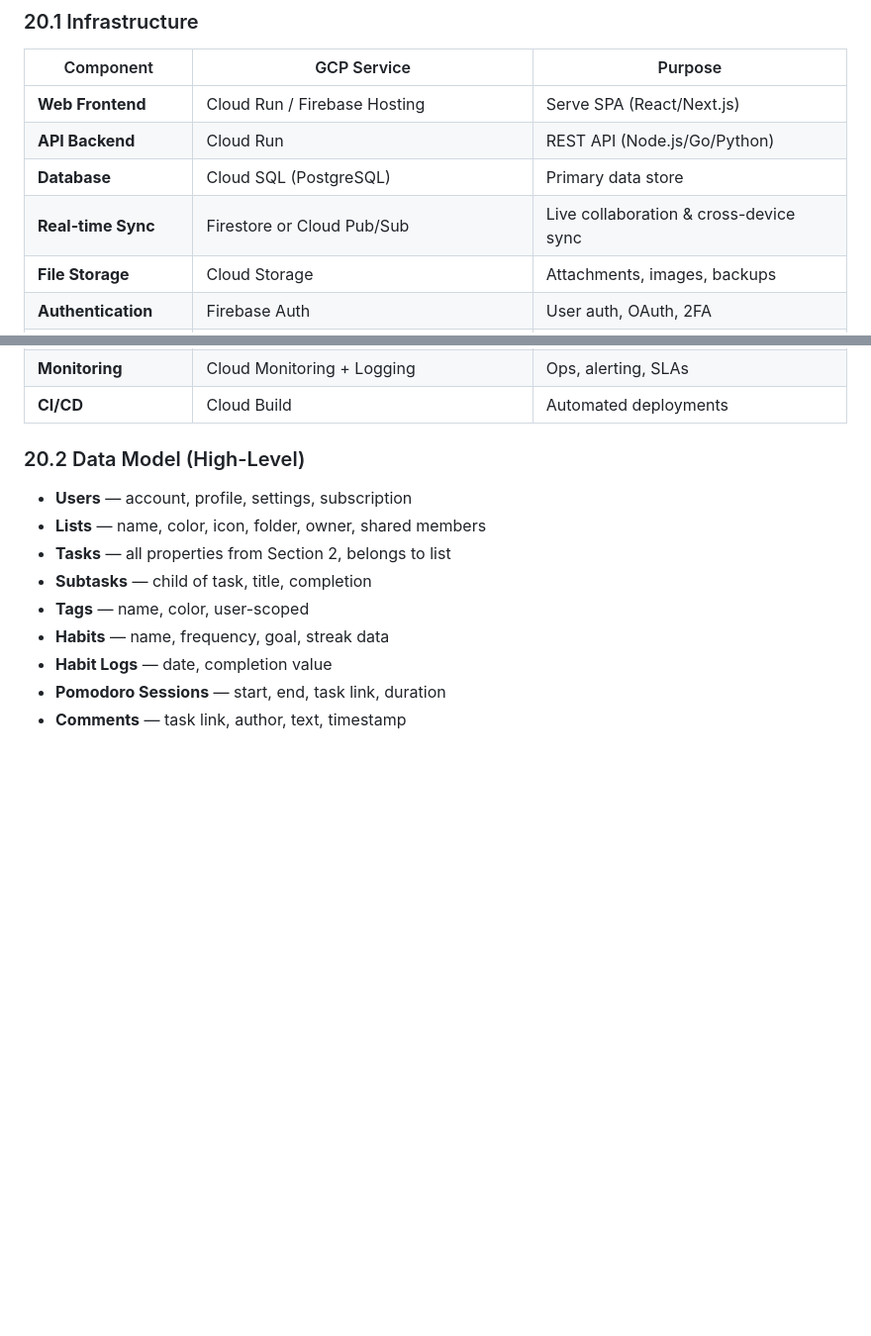
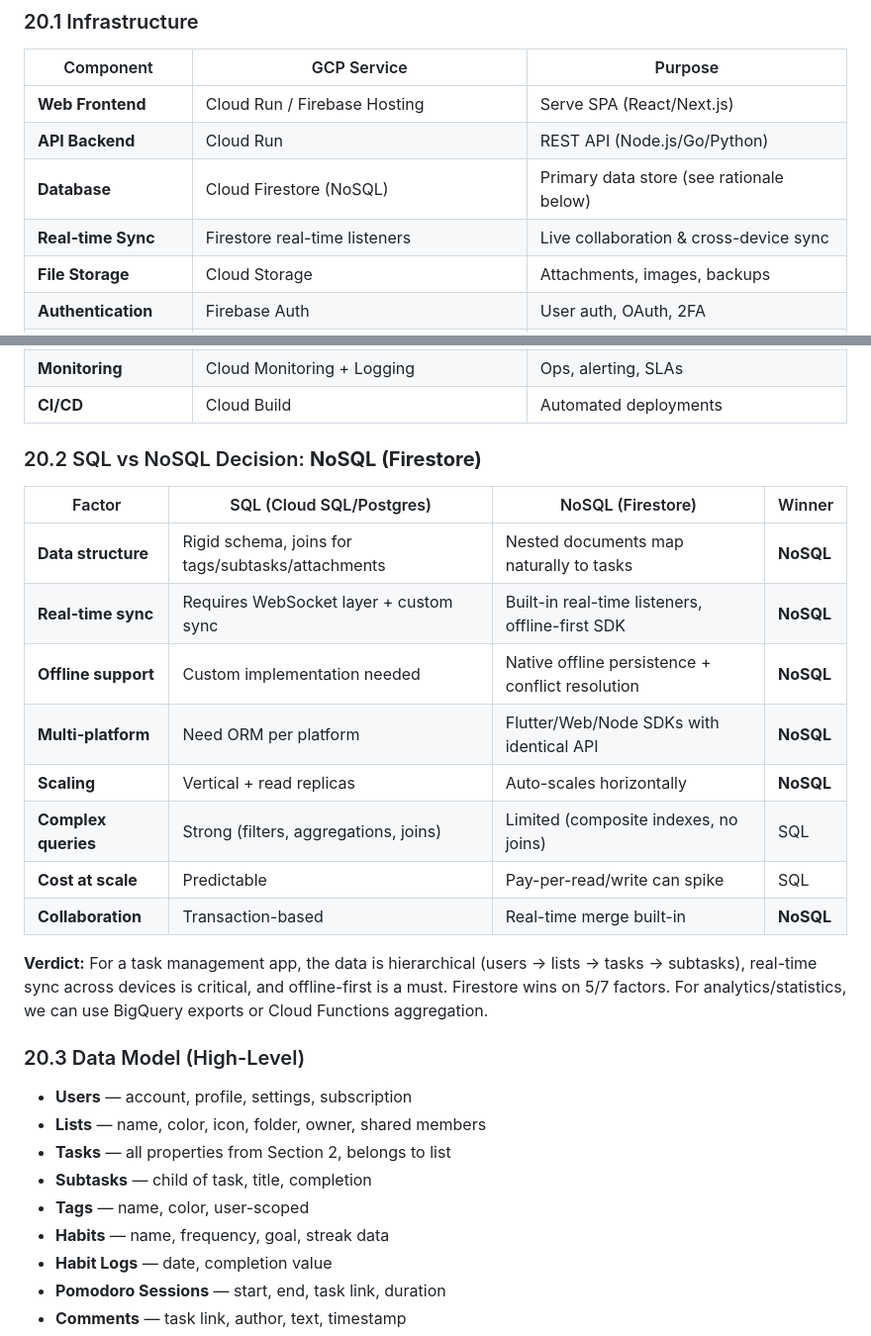
Before and after one commit to stanleytheai/ticktick-clone, a Markdown page: FEATURES.md, 2 parts joined by grey strips. Shown at 99% size. Drawn GitHub-style; blank space fills up the shorter version.

Commit message:
Update: NoSQL decision, Firestore as primary DB

```diff
--- a/FEATURES.md
+++ b/FEATURES.md
@@ -480,8 +480,8 @@
 |-----------|-------------|---------|
 | **Web Frontend** | Cloud Run / Firebase Hosting | Serve SPA (React/Next.js) |
 | **API Backend** | Cloud Run | REST API (Node.js/Go/Python) |
-| **Database** | Cloud SQL (PostgreSQL) | Primary data store |
-| **Real-time Sync** | Firestore or Cloud Pub/Sub | Live collaboration & cross-device sync |
+| **Database** | Cloud Firestore (NoSQL) | Primary data store (see rationale below) |
+| **Real-time Sync** | Firestore real-time listeners | Live collaboration & cross-device sync |
 | **File Storage** | Cloud Storage | Attachments, images, backups |
 | **Authentication** | Firebase Auth | User auth, OAuth, 2FA |
 | **Push Notifications** | Firebase Cloud Messaging (FCM) | Mobile & web push |
@@ -492,7 +492,22 @@
 | **Monitoring** | Cloud Monitoring + Logging | Ops, alerting, SLAs |
 | **CI/CD** | Cloud Build | Automated deployments |
 
-### 20.2 Data Model (High-Level)
+### 20.2 SQL vs NoSQL Decision: **NoSQL (Firestore)**
+
+| Factor | SQL (Cloud SQL/Postgres) | NoSQL (Firestore) | Winner |
+|--------|--------------------------|-------------------|--------|
+| **Data structure** | Rigid schema, joins for tags/subtasks/attachments | Nested documents map naturally to tasks | **NoSQL** |
+| **Real-time sync** | Requires WebSocket layer + custom sync | Built-in real-time listeners, offline-first SDK | **NoSQL** |
+| **Offline support** | Custom implementation needed | Native offline persistence + conflict resolution | **NoSQL** |
+| **Multi-platform** | Need ORM per platform | Flutter/Web/Node SDKs with identical API | **NoSQL** |
+| **Scaling** | Vertical + read replicas | Auto-scales horizontally | **NoSQL** |
+| **Complex queries** | Strong (filters, aggregations, joins) | Limited (composite indexes, no joins) | SQL |
+| **Cost at scale** | Predictable | Pay-per-read/write can spike | SQL |
+| **Collaboration** | Transaction-based | Real-time merge built-in | **NoSQL** |
+
+**Verdict:** For a task management app, the data is hierarchical (users → lists → tasks → subtasks), real-time sync across devices is critical, and offline-first is a must. Firestore wins on 5/7 factors. For analytics/statistics, we can use BigQuery exports or Cloud Functions aggregation.
+
+### 20.3 Data Model (High-Level)
 
 - **Users** — account, profile, settings, subscription
 - **Lists** — name, color, icon, folder, owner, shared members
```
